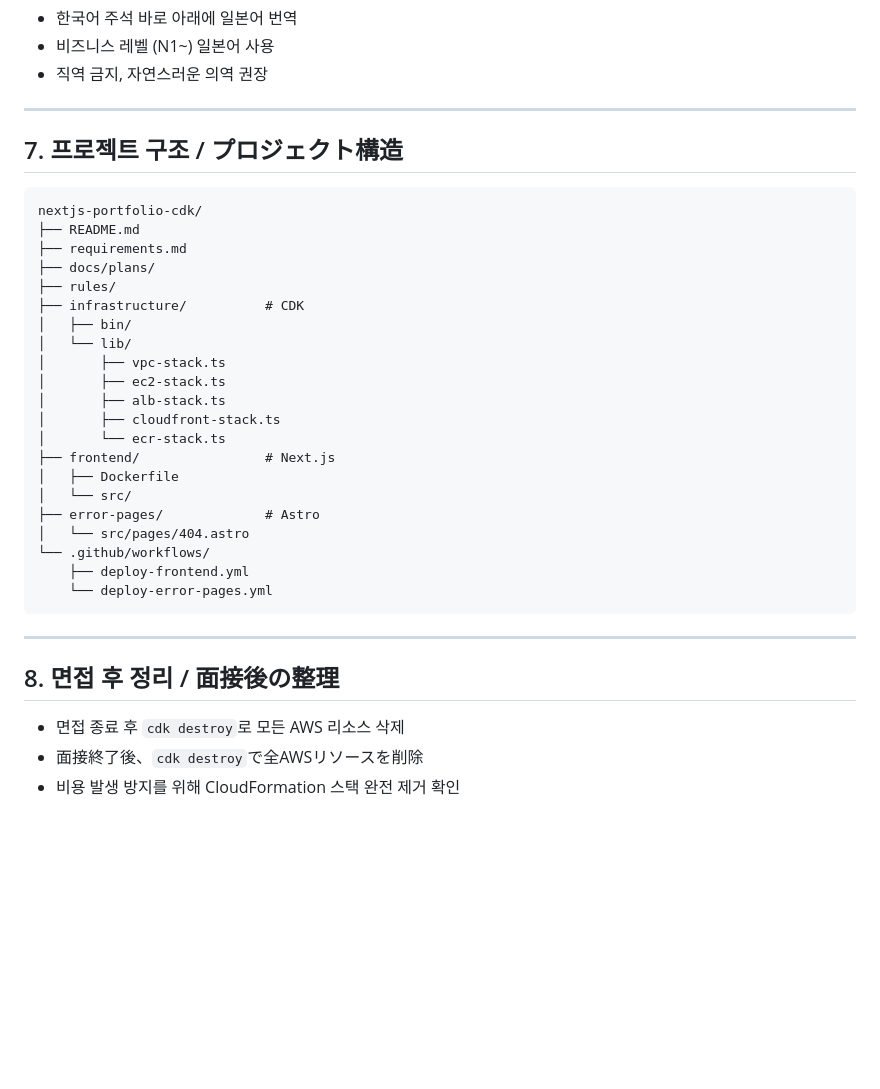
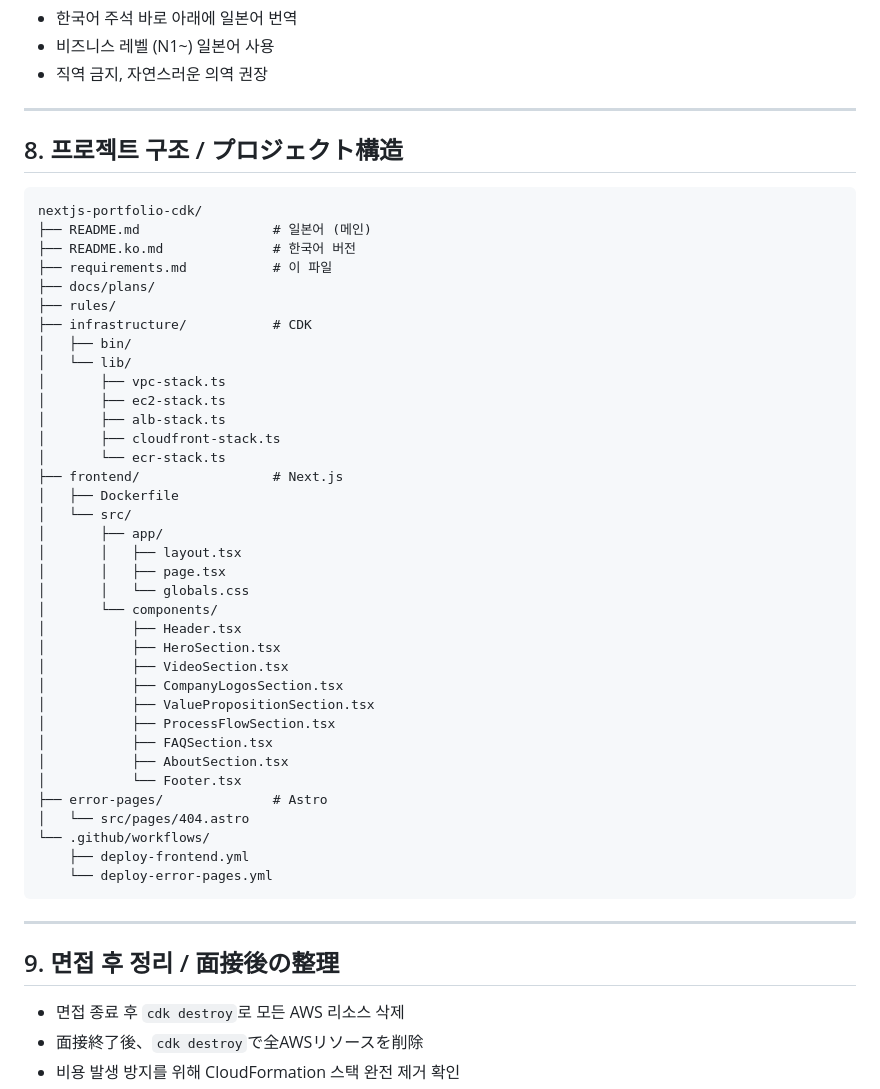
Before and after one commit to dev-sl0xw/nextjs-portfolio-cdk, a Markdown page: requirements.md, the part around one of its changes. Rendered like a GitHub page; blank space fills up the shorter version.

````diff
--- a/requirements.md
+++ b/requirements.md
@@ -257,15 +346,16 @@ rules/
 
 ---
 
-## 7. 프로젝트 구조 / プロジェクト構造
+## 8. 프로젝트 구조 / プロジェクト構造
 
 ```text
 nextjs-portfolio-cdk/
-├── README.md
-├── requirements.md
+├── README.md                 # 일본어 (메인)
+├── README.ko.md              # 한국어 버전
+├── requirements.md           # 이 파일
 ├── docs/plans/
 ├── rules/
-├── infrastructure/          # CDK
+├── infrastructure/           # CDK
 │   ├── bin/
 │   └── lib/
 │       ├── vpc-stack.ts
@@ -273,10 +363,24 @@ nextjs-portfolio-cdk/
 │       ├── alb-stack.ts
 │       ├── cloudfront-stack.ts
 │       └── ecr-stack.ts
-├── frontend/                # Next.js
+├── frontend/                 # Next.js
 │   ├── Dockerfile
 │   └── src/
-├── error-pages/             # Astro
+│       ├── app/
+│       │   ├── layout.tsx
+│       │   ├── page.tsx
+│       │   └── globals.css
+│       └── components/
+│           ├── Header.tsx
+│           ├── HeroSection.tsx
+│           ├── VideoSection.tsx
+│           ├── CompanyLogosSection.tsx
+│           ├── ValuePropositionSection.tsx
+│           ├── ProcessFlowSection.tsx
+│           ├── FAQSection.tsx
+│           ├── AboutSection.tsx
+│           └── Footer.tsx
+├── error-pages/              # Astro
 │   └── src/pages/404.astro
 └── .github/workflows/
     ├── deploy-frontend.yml
@@ -285,7 +389,7 @@ nextjs-portfolio-cdk/
 
 ---
 
-## 8. 면접 후 정리 / 面接後の整理
+## 9. 면접 후 정리 / 面接後の整理
 
 - 면접 종료 후 `cdk destroy`로 모든 AWS 리소스 삭제
 - 面接終了後、`cdk destroy`で全AWSリソースを削除
````
Also changed, not shown: other parts of requirements.md (+108 -19 lines).
